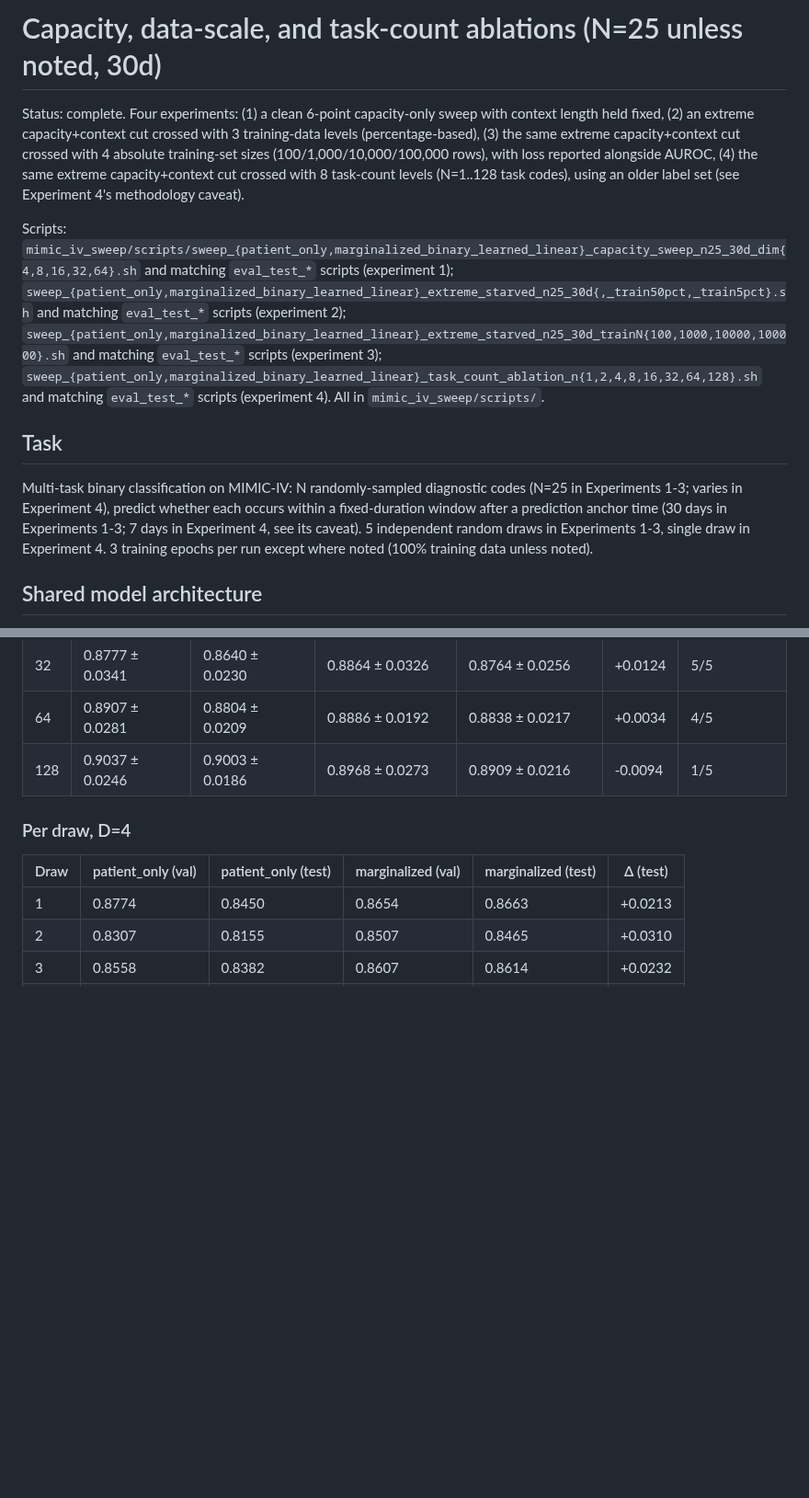
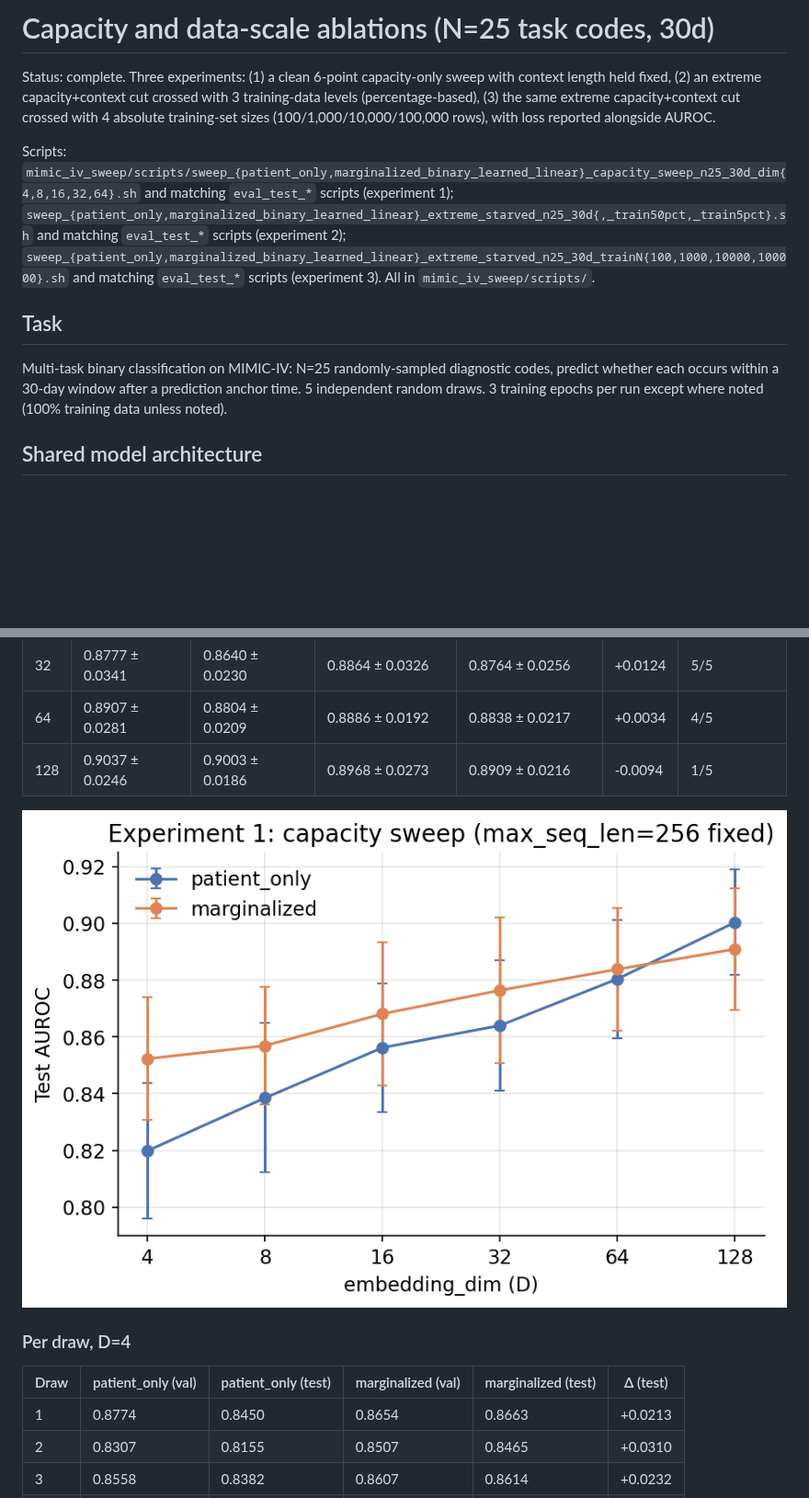
Before and after one commit to McDermottHealthAI/medrap-experiments, a Markdown page: results/extreme_capacity_starved_retrieval/README.md, 2 parts joined by grey strips. Shown at 92% size. Drawn GitHub-style; pictures changed too: results/extreme_capacity_starved_retrieval/plots/exp1_auroc_vs_capacity.png (added); blank space fills up the shorter version.

```diff
--- a/results/extreme_capacity_starved_retrieval/README.md
+++ b/results/extreme_capacity_starved_retrieval/README.md
@@ -1,30 +1,23 @@
-# Capacity, data-scale, and task-count ablations (N=25 unless noted, 30d)
+# Capacity and data-scale ablations (N=25 task codes, 30d)
 
-Status: complete. Four experiments: (1) a clean 6-point capacity-only
+Status: complete. Three experiments: (1) a clean 6-point capacity-only
 sweep with context length held fixed, (2) an extreme capacity+context cut
 crossed with 3 training-data levels (percentage-based), (3) the same
 extreme capacity+context cut crossed with 4 absolute training-set sizes
-(100/1,000/10,000/100,000 rows), with loss reported alongside AUROC, (4)
-the same extreme capacity+context cut crossed with 8 task-count levels
-(N=1..128 task codes), using an older label set (see Experiment 4's
-methodology caveat).
+(100/1,000/10,000/100,000 rows), with loss reported alongside AUROC.
 
 Scripts: `mimic_iv_sweep/scripts/sweep_{patient_only,marginalized_binary_learned_linear}_capacity_sweep_n25_30d_dim{4,8,16,32,64}.sh`
 and matching `eval_test_*` scripts (experiment 1); `sweep_{patient_only,marginalized_binary_learned_linear}_extreme_starved_n25_30d{,_train50pct,_train5pct}.sh`
 and matching `eval_test_*` scripts (experiment 2); `sweep_{patient_only,marginalized_binary_learned_linear}_extreme_starved_n25_30d_trainN{100,1000,10000,100000}.sh`
-and matching `eval_test_*` scripts (experiment 3); `sweep_{patient_only,marginalized_binary_learned_linear}_task_count_ablation_n{1,2,4,8,16,32,64,128}.sh`
-and matching `eval_test_*` scripts (experiment 4). All in
+and matching `eval_test_*` scripts (experiment 3). All in
 `mimic_iv_sweep/scripts/`.
 
 ## Task
 
-Multi-task binary classification on MIMIC-IV: N randomly-sampled
-diagnostic codes (N=25 in Experiments 1-3; varies in Experiment 4),
-predict whether each occurs within a fixed-duration window after a
-prediction anchor time (30 days in Experiments 1-3; 7 days in Experiment
-4, see its caveat). 5 independent random draws in Experiments 1-3, single
-draw in Experiment 4. 3 training epochs per run except where noted (100%
-training data unless noted).
+Multi-task binary classification on MIMIC-IV: N=25 randomly-sampled
+diagnostic codes, predict whether each occurs within a 30-day window
+after a prediction anchor time. 5 independent random draws. 3 training
+epochs per run except where noted (100% training data unless noted).
 
 ## Shared model architecture
 
@@ -99,6 +92,8 @@ marginalization), not top-1.
 | 32 | 0.8777 ± 0.0341 | 0.8640 ± 0.0230 | 0.8864 ± 0.0326 | 0.8764 ± 0.0256 | +0.0124 | 5/5 |
 | 64 | 0.8907 ± 0.0281 | 0.8804 ± 0.0209 | 0.8886 ± 0.0192 | 0.8838 ± 0.0217 | +0.0034 | 4/5 |
 | 128 | 0.9037 ± 0.0246 | 0.9003 ± 0.0186 | 0.8968 ± 0.0273 | 0.8909 ± 0.0216 | -0.0094 | 1/5 |
+
+![Experiment 1: test AUROC vs. embedding_dim](plots/exp1_auroc_vs_capacity.png)
 
 ### Per draw, D=4
 
```
Also changed, not shown: other parts of results/extreme_capacity_starved_retrieval/README.md (+7 -100 lines), results/extreme_capacity_starved_retrieval/plots/exp2_auroc_vs_data_pct.png (added), results/extreme_capacity_starved_retrieval/plots/exp3_auroc_vs_n.png (added), results/extreme_capacity_starved_retrieval/plots/exp3_loss_vs_n.png (added).
